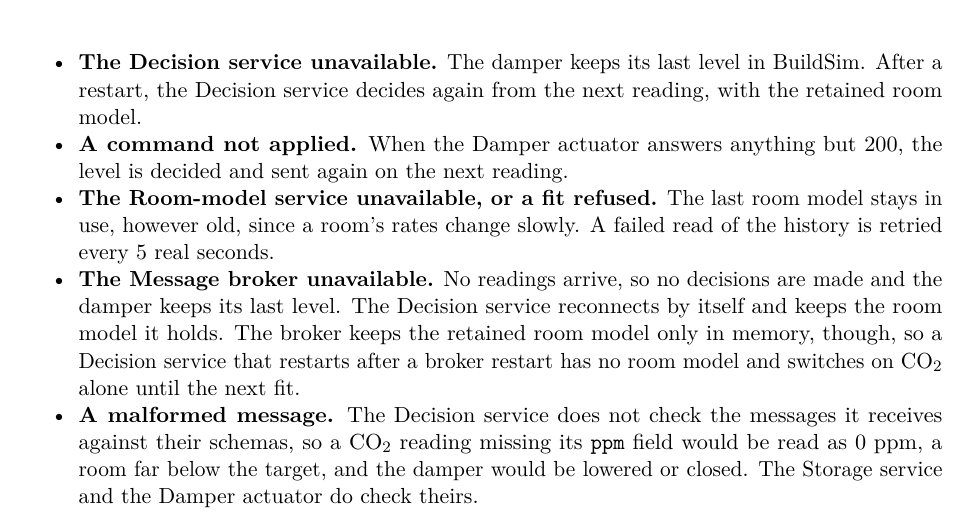
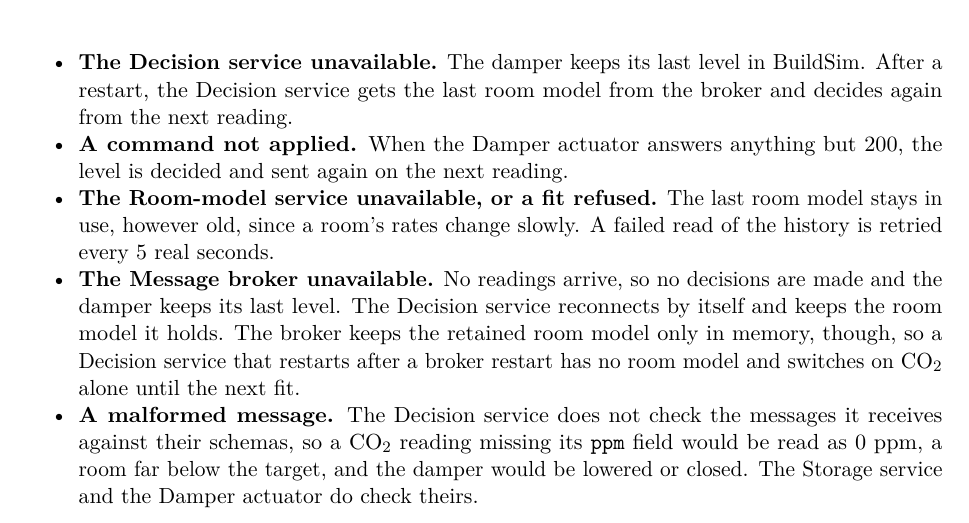
Before and after one commit to OscarEngelmark/smart-ventilation, a LaTeX document (latex/report/report.tex): part of page 14 of 16, cut so that both start at the same text. Compiled offline with pdfLaTeX.

Commit message:
Say where a restarted Decision service gets its model
Reword the failure case in latex/report/report.tex: the room model comes
from the broker, not from the restarted service itself.

```diff
--- a/latex/report/report.tex
+++ b/latex/report/report.tex
@@ -1087,8 +1087,8 @@ than the CO₂-only switch does; Section~\ref{sec:evaluation} reports both.
   $C \geq C_\text{target}$ sets $d = 1$, whatever the plan predicted.
 \item
   \textbf{The Decision service unavailable.} The damper keeps its last
-  level in BuildSim. After a restart, the Decision service decides again
-  from the next reading, with the retained room model.
+  level in BuildSim. After a restart, the Decision service gets the last
+  room model from the broker and decides again from the next reading.
 \item
   \textbf{A command not applied.} When the Damper actuator answers
   anything but 200, the level is decided and sent again on the next
```
